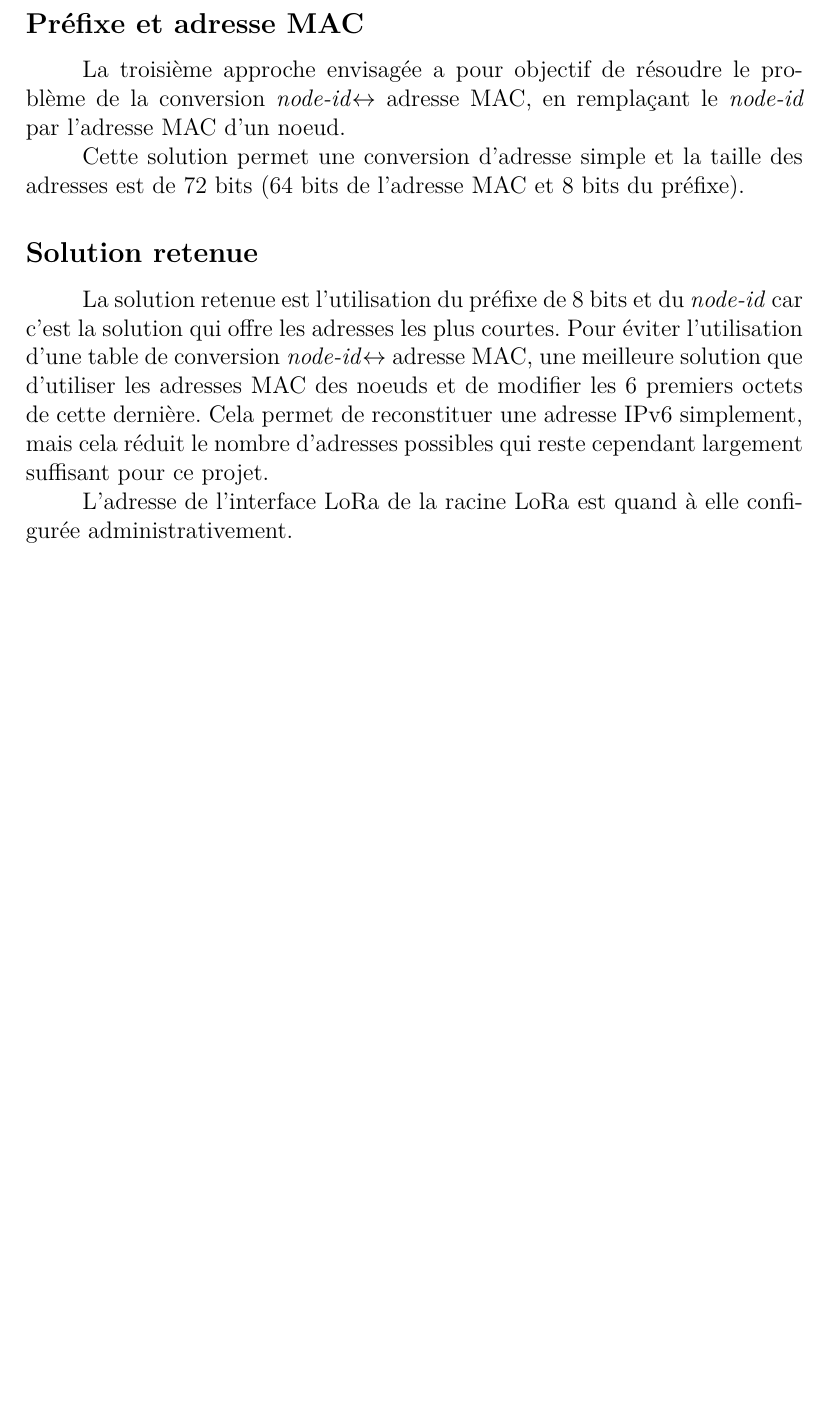
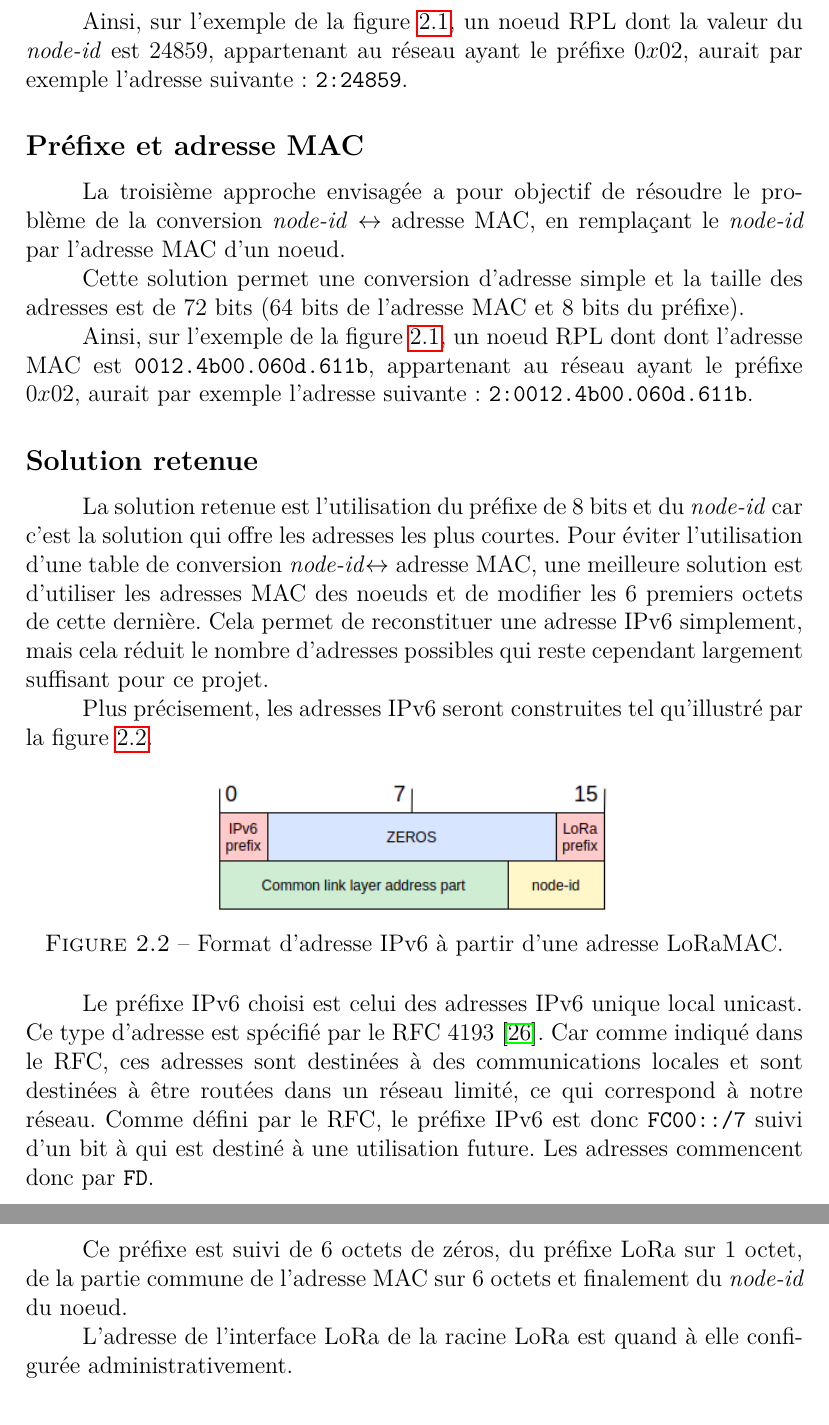
Before and after one commit to ArnaudPalgen/ma2_memoire, a LaTeX document (memoire/main.tex, which reads memoire/src/architecture/adresses.tex): part of page 25 of 37 before the commit and two parts of pages 25 and 26 of 38 after it, the two joined at a grey line, cut at the place of the change, the shorter picture padded with empty space. Compiled offline with pdfLaTeX.

Commit message:
begin correction chap 2

```diff
--- a/memoire/src/architecture/adresses.tex
+++ b/memoire/src/architecture/adresses.tex
@@ -22,6 +23,9 @@ Cette section décrit les possibilités envisagées pour le choix du format des
 
     L'avantage de cette solution est que la taille des adresses est réduite d'un facteur de 18,75\%. Néanmoins, un processus de conversion est nécessaire ainsi qu'une table de conversion d'un \textit{node-id} vers une adresse MAC pour chaque noeud RPL. En effet, le calcul du \textit{node-id} ne permet pas de reconstituer l'adresse MAC de 64 bits à partir de celui-ci.
     Un autre inconvénient est que l'utilisation du préfixe de 8 bits limite le nombre de réseaux RPL à 256, ce qui reste néanmoins acceptable.
+
+    Ainsi, sur l'exemple de la figure~\ref{fig:archi-topologie}, un noeud RPL dont la valeur du \textit{node-id} est 24859, appartenant au réseau ayant le préfixe $0x02$, aurait par exemple l'adresse suivante: \texttt{2:24859}.
+
     % === infos ===
     % Dans contiki, la link layer address est "remplie" dans arch/zoul/platform.c par
     % `ieee_addr_cpy_to(linkaddr_node_addr.u8, LINKADDR_SIZE);` qui est définie dans
@@ -31,13 +35,27 @@ Cette section décrit les possibilités envisagées pour le choix du format des
     %
 
 \subsection*{Préfixe et adresse MAC}
-    La troisième approche envisagée a pour objectif de résoudre le problème de la conversion \textit{node-id}$\leftrightarrow	$ adresse MAC, en remplaçant le \textit{node-id} par l'adresse MAC d'un noeud.
+    La troisième approche envisagée a pour objectif de résoudre le problème de la conversion \textit{node-id} $\leftrightarrow	$ adresse MAC, en remplaçant le \textit{node-id} par l'adresse MAC d'un noeud.
 
     Cette solution permet une conversion d'adresse simple et la taille des adresses est de 72 bits (64 bits de l'adresse MAC et 8 bits du préfixe).
 
+    Ainsi, sur l'exemple de la figure~\ref{fig:archi-topologie}, un noeud RPL dont dont l'adresse MAC est \texttt{0012.4b00.060d.611b}, appartenant au réseau ayant le préfixe $0x02$, aurait par exemple l'adresse suivante: \texttt{2:0012.4b00.060d.611b}.
+
 \subsection*{Solution retenue}
-    La solution retenue est l'utilisation du préfixe de 8 bits et du \textit{node-id} car c'est la solution qui offre les adresses les plus courtes. Pour éviter l'utilisation d'une table de conversion \textit{node-id}$\leftrightarrow$ adresse MAC, une meilleure solution que d'utiliser les adresses MAC des noeuds et de modifier les 6 premiers octets de cette dernière. Cela permet de reconstituer une adresse IPv6 simplement, mais cela réduit le nombre d'adresses possibles qui reste cependant largement suffisant pour ce projet.
+    La solution retenue est l'utilisation du préfixe de 8 bits et du \textit{node-id} car c'est la solution qui offre les adresses les plus courtes.
+    Pour éviter l'utilisation d'une table de conversion \textit{node-id}$\leftrightarrow$ adresse MAC, une meilleure solution est d'utiliser les adresses MAC des noeuds et de modifier les 6 premiers octets de cette dernière. Cela permet de reconstituer une adresse IPv6 simplement, mais cela réduit le nombre d'adresses possibles qui reste cependant largement suffisant pour ce projet.
+
+    Plus précisement, les adresses IPv6 seront construites tel qu'illustré par la figure~\ref{fig:archi-address}.
+
+    \begin{figure}[H]
+        \centering
+        \includegraphics[scale=0.6]{res/pictures/loraaddr-ipv6.drawio.png}
+        \caption{Format d'adresse IPv6 à partir d'une adresse LoRaMAC.}
+        \label{fig:archi-address}
+    \end{figure}
+
+    Le préfixe IPv6 choisi est celui des adresses IPv6 unique local unicast. Ce type d'adresse est spécifié par le RFC 4193~\cite{rfc4193}. Car comme indiqué dans le RFC, ces adresses sont destinées à des communications locales et sont destinées à être routées dans un réseau limité, ce qui correspond à notre réseau. Comme défini par le RFC, le préfixe IPv6 est donc \texttt{FC00::/7} suivi d'un bit à qui est destiné à une utilisation future. Les adresses commencent donc par \texttt{FD}.
+
+    Ce préfixe est suivi de 6 octets de zéros, du préfixe LoRa sur 1 octet, de la partie commune de l'adresse MAC sur 6 octets et finalement du \textit{node-id} du noeud.
 
     L'adresse de l'interface LoRa de la racine LoRa est quand à elle configurée administrativement.
-
-    %todo schéma conversion, adresse de la racine
```
Also changed, not shown: memoire/res/bibliography/rfc.bib (+15 -0 lines), memoire/src/architecture/paquets.tex (+1 -1 lines), memoire/src/architecture/topologie.tex (+4 -4 lines), memoire/res/pictures/loraaddr-ipv6.drawio.png (added), memoire/res/pictures/loramac-topologie.drawio.png, memoire/res/pictures/network_stack.drawio.png, memoire/src/architecture/adresses.tex (3 more changed lines), 2 other files.
